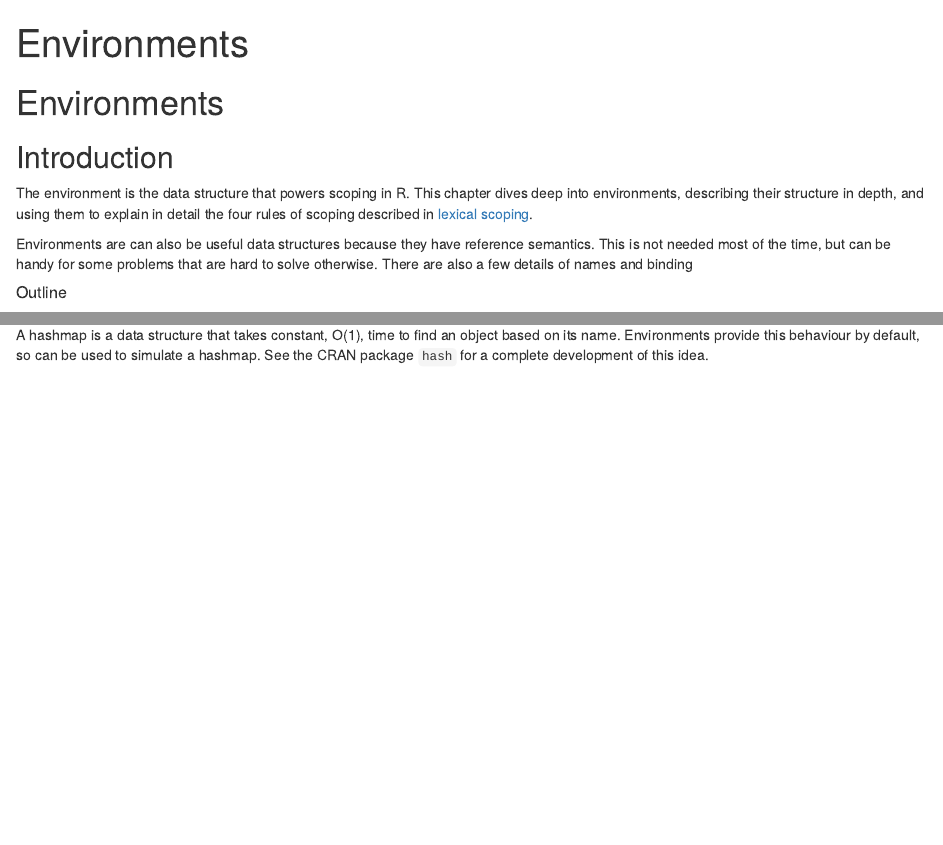
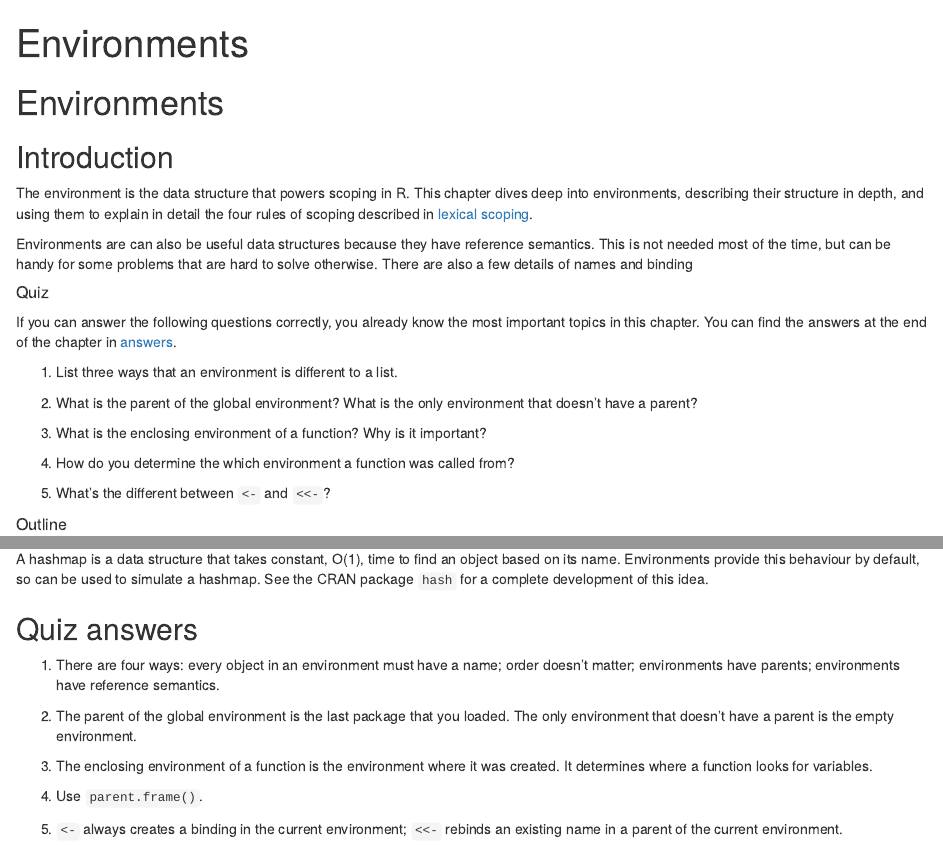
Before and after one commit to hadley/adv-r, an R Markdown document (Environments.rmd): the page in a window 1100 px wide, from its top, and a second part further down, joined at a grey line. Rendered offline with R 4.5, knitr and Pandoc, with nearby package versions; drawn as R Markdown's standard HTML page in place of the format the file asks for; some code elsewhere in the file could not run offline; common packages that the code uses without loading them are loaded.

Commit message:
Add quiz

```diff
--- a/Environments.rmd
+++ b/Environments.rmd
@@ -11,6 +11,22 @@ output: bookdown::html_chapter
 The environment is the data structure that powers scoping in R. This chapter dives deep into environments, describing their structure in depth, and using them to explain in detail the four rules of scoping described in [lexical scoping](#lexical-scoping).
 
 Environments are can also be useful data structures because they have reference semantics. This is not needed most of the time, but can be handy for some problems that are hard to solve otherwise. There are also a few details of names and binding
+
+##### Quiz
+
+If you can answer the following questions correctly, you already know the most important topics in this chapter. You can find the answers at the end of the chapter in [answers](#env-answers).
+
+1.  List three ways that an environment is different to a list.
+
+1.  What is the parent of the global environment? What is the only
+    environment that doesn't have a parent?
+
+1.  What is the enclosing environment of a function? Why is it
+    important?
+
+1.  How do you determine the which environment a function was called from?
+
+1.  What's the different between `<-` and `<<-`?
 
 ##### Outline
 
@@ -753,3 +769,21 @@ Returning the old value from setter functions is a good pattern because it makes
 ### As a hashmap
 
 A hashmap is a data structure that takes constant, O(1), time to find an object based on its name. Environments provide this behaviour by default, so can be used to simulate a hashmap. See the CRAN package `hash` for a complete development of this idea.
+
+## Quiz answers {#env-answers}
+
+1.  There are four ways: every object in an environment must have a name;
+    order doesn't matter; environments have parents; environments have
+    reference semantics.
+
+1.  The parent of the global environment is the last package that you
+    loaded. The only environment that doesn't have a parent is the empty
+    environment.
+
+1.  The enclosing environment of a function is the environment where it
+    was created. It determines where a function looks for variables.
+
+1.  Use `parent.frame()`.
+
+1.  `<-` always creates a binding in the current environment; `<<-`
+    rebinds an existing name in a parent of the current environment.
```
